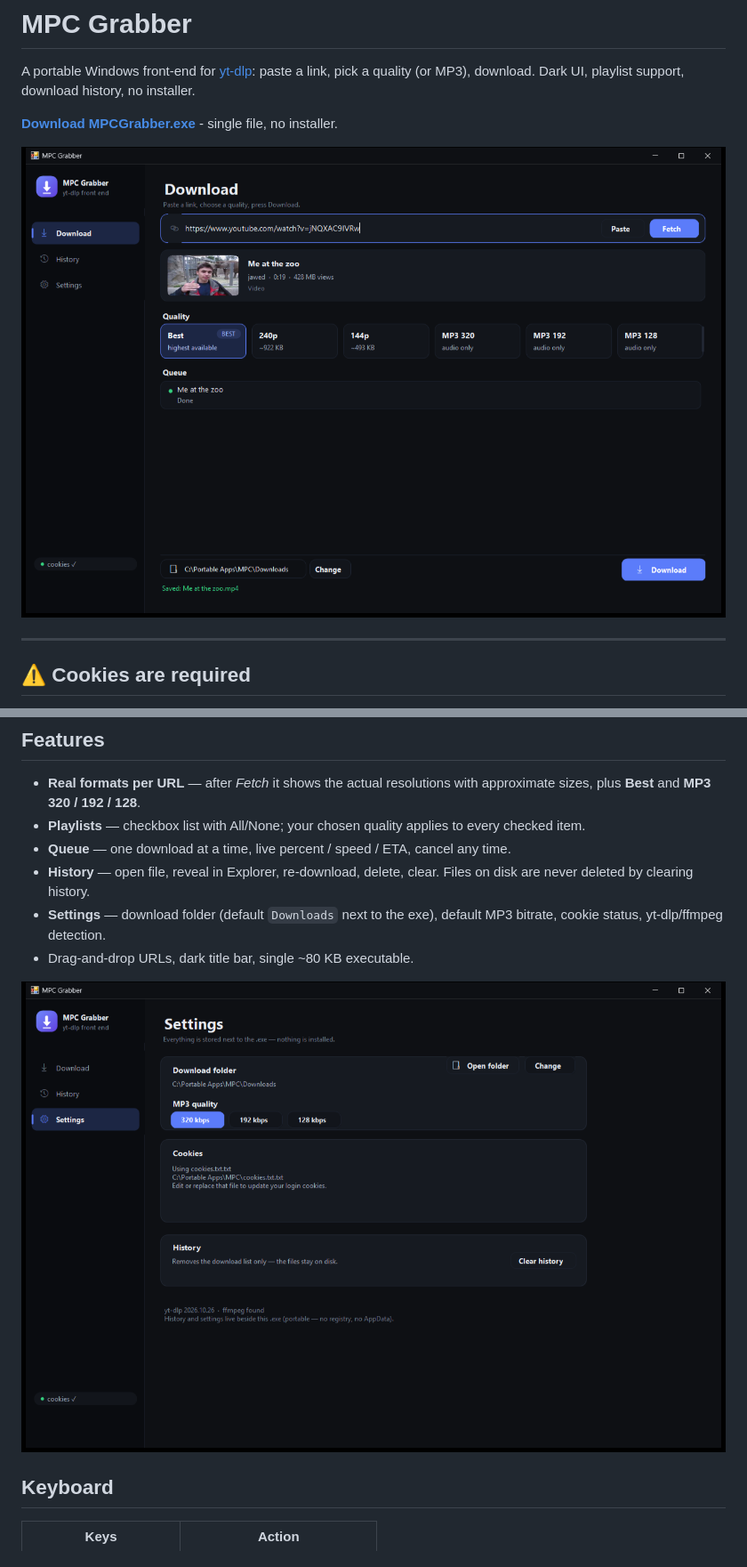
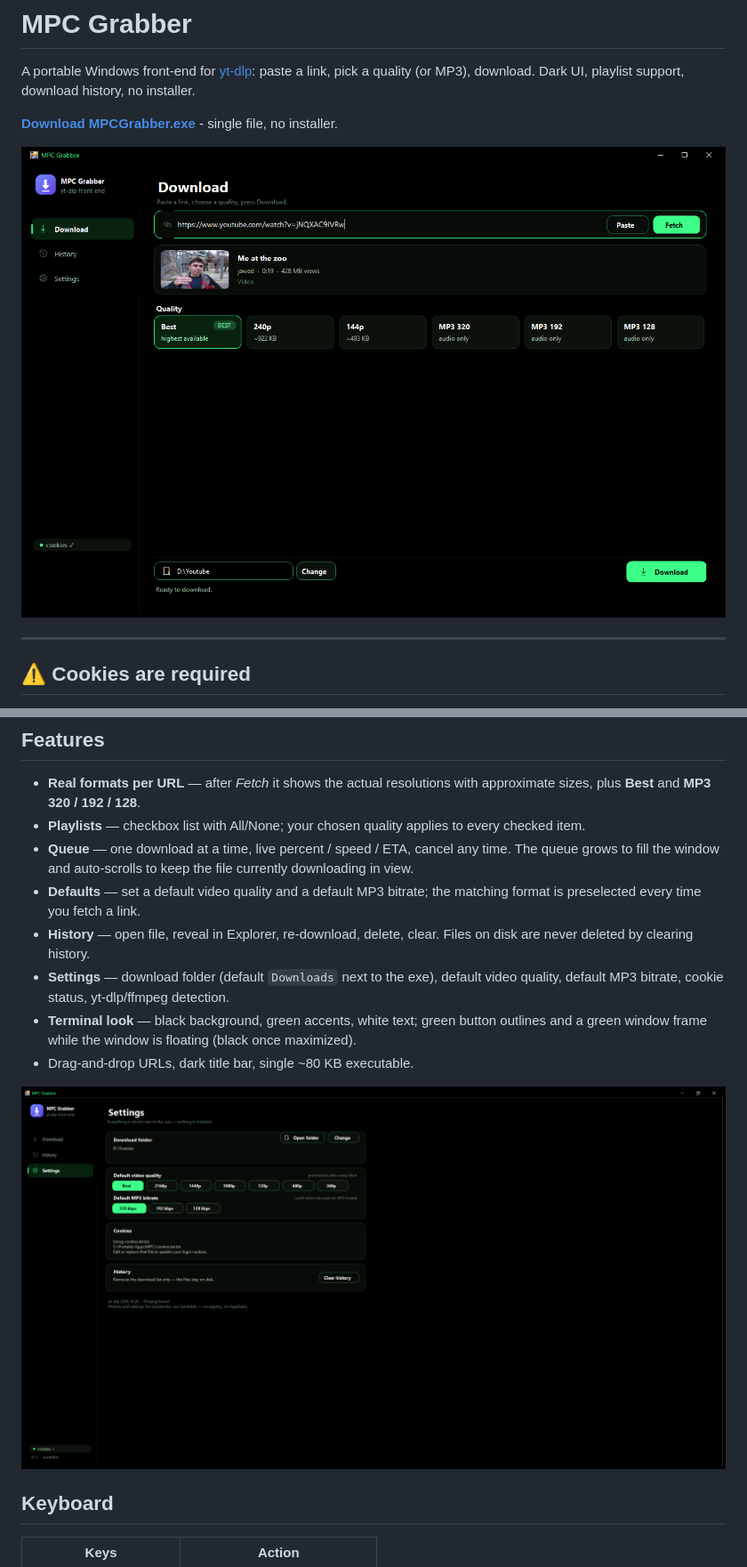
Before and after one commit to jlewsi/mpc-grabber, a Markdown page: README.md, 2 parts joined by grey strips. Shown at 89% size. Rendered like a GitHub page; pictures changed too: docs/screenshot-download.png, docs/screenshot-settings.png.

```diff
--- a/README.md
+++ b/README.md
@@ -42,11 +42,16 @@ same folder, so the whole folder is the app. Deleting the folder removes every t
 - **Real formats per URL** — after *Fetch* it shows the actual resolutions with approximate sizes,
   plus **Best** and **MP3 320 / 192 / 128**.
 - **Playlists** — checkbox list with All/None; your chosen quality applies to every checked item.
-- **Queue** — one download at a time, live percent / speed / ETA, cancel any time.
+- **Queue** — one download at a time, live percent / speed / ETA, cancel any time. The queue grows to
+  fill the window and auto-scrolls to keep the file currently downloading in view.
+- **Defaults** — set a default video quality and a default MP3 bitrate; the matching format is
+  preselected every time you fetch a link.
 - **History** — open file, reveal in Explorer, re-download, delete, clear. Files on disk are never
   deleted by clearing history.
-- **Settings** — download folder (default `Downloads` next to the exe), default MP3 bitrate,
-  cookie status, yt-dlp/ffmpeg detection.
+- **Settings** — download folder (default `Downloads` next to the exe), default video quality,
+  default MP3 bitrate, cookie status, yt-dlp/ffmpeg detection.
+- **Terminal look** — black background, green accents, white text; green button outlines and a green
+  window frame while the window is floating (black once maximized).
 - Drag-and-drop URLs, dark title bar, single ~80 KB executable.
 
 ![Settings](docs/screenshot-settings.png)
```
Also changed, not shown: docs/screenshot-playlist.png, 7 other files.
